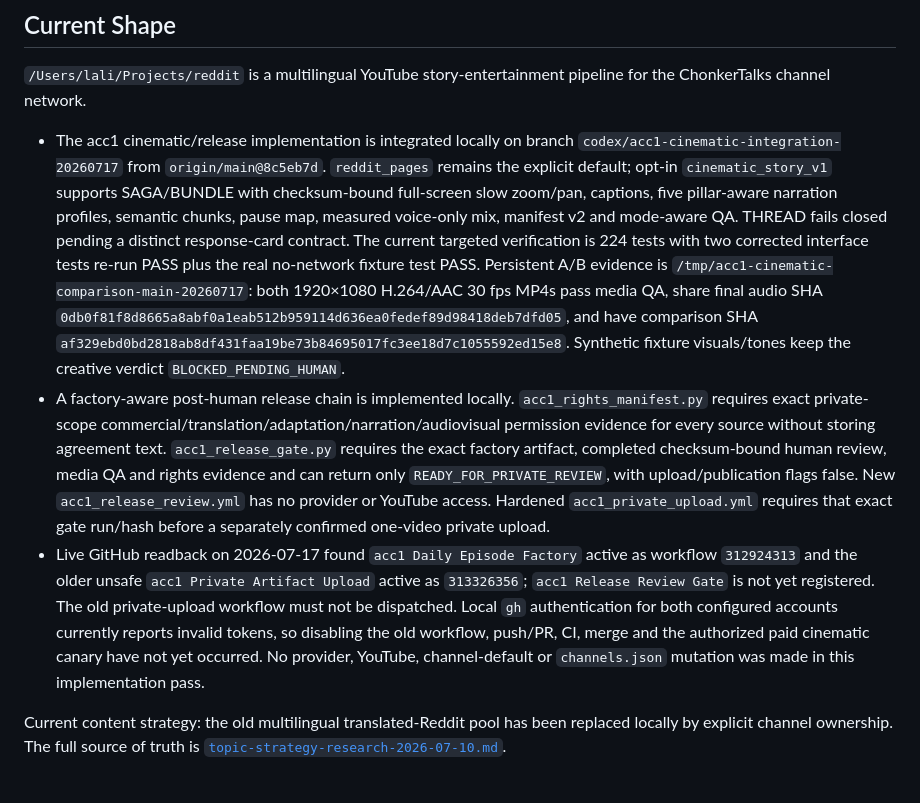
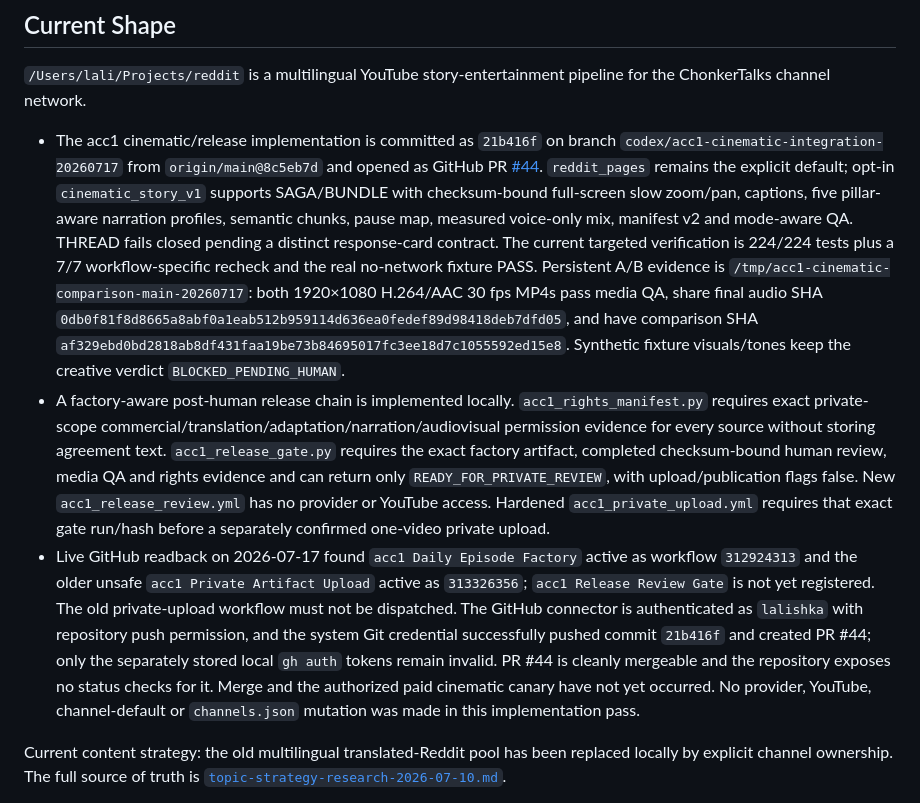
Before and after one commit to webpot-ru/nebula-core-v3, a Markdown page: docs/PROJECT_STATE.md, the part around the change. Drawn GitHub-style.

Commit message:
docs: record acc1 cinematic PR state

```diff
--- a/docs/PROJECT_STATE.md
+++ b/docs/PROJECT_STATE.md
@@ -6,9 +6,9 @@ Last updated: 2026-07-17
 
 `/Users/lali/Projects/reddit` is a multilingual YouTube story-entertainment pipeline for the ChonkerTalks channel network.
 
-- The acc1 cinematic/release implementation is integrated locally on branch `codex/acc1-cinematic-integration-20260717` from `origin/main@8c5eb7d`. `reddit_pages` remains the explicit default; opt-in `cinematic_story_v1` supports SAGA/BUNDLE with checksum-bound full-screen slow zoom/pan, captions, five pillar-aware narration profiles, semantic chunks, pause map, measured voice-only mix, manifest v2 and mode-aware QA. THREAD fails closed pending a distinct response-card contract. The current targeted verification is 224 tests with two corrected interface tests re-run PASS plus the real no-network fixture test PASS. Persistent A/B evidence is `/tmp/acc1-cinematic-comparison-main-20260717`: both 1920×1080 H.264/AAC 30 fps MP4s pass media QA, share final audio SHA `0db0f81f8d8665a8abf0a1eab512b959114d636ea0fedef89d98418deb7dfd05`, and have comparison SHA `af329ebd0bd2818ab8df431faa19be73b84695017fc3ee18d7c1055592ed15e8`. Synthetic fixture visuals/tones keep the creative verdict `BLOCKED_PENDING_HUMAN`.
+- The acc1 cinematic/release implementation is committed as `21b416f` on branch `codex/acc1-cinematic-integration-20260717` from `origin/main@8c5eb7d` and opened as GitHub PR [#44](https://github.com/webpot-ru/nebula-core-v3/pull/44). `reddit_pages` remains the explicit default; opt-in `cinematic_story_v1` supports SAGA/BUNDLE with checksum-bound full-screen slow zoom/pan, captions, five pillar-aware narration profiles, semantic chunks, pause map, measured voice-only mix, manifest v2 and mode-aware QA. THREAD fails closed pending a distinct response-card contract. The current targeted verification is 224/224 tests plus a 7/7 workflow-specific recheck and the real no-network fixture PASS. Persistent A/B evidence is `/tmp/acc1-cinematic-comparison-main-20260717`: both 1920×1080 H.264/AAC 30 fps MP4s pass media QA, share final audio SHA `0db0f81f8d8665a8abf0a1eab512b959114d636ea0fedef89d98418deb7dfd05`, and have comparison SHA `af329ebd0bd2818ab8df431faa19be73b84695017fc3ee18d7c1055592ed15e8`. Synthetic fixture visuals/tones keep the creative verdict `BLOCKED_PENDING_HUMAN`.
 - A factory-aware post-human release chain is implemented locally. `acc1_rights_manifest.py` requires exact private-scope commercial/translation/adaptation/narration/audiovisual permission evidence for every source without storing agreement text. `acc1_release_gate.py` requires the exact factory artifact, completed checksum-bound human review, media QA and rights evidence and can return only `READY_FOR_PRIVATE_REVIEW`, with upload/publication flags false. New `acc1_release_review.yml` has no provider or YouTube access. Hardened `acc1_private_upload.yml` requires that exact gate run/hash before a separately confirmed one-video private upload.
-- Live GitHub readback on 2026-07-17 found `acc1 Daily Episode Factory` active as workflow `312924313` and the older unsafe `acc1 Private Artifact Upload` active as `313326356`; `acc1 Release Review Gate` is not yet registered. The old private-upload workflow must not be dispatched. Local `gh` authentication for both configured accounts currently reports invalid tokens, so disabling the old workflow, push/PR, CI, merge and the authorized paid cinematic canary have not yet occurred. No provider, YouTube, channel-default or `channels.json` mutation was made in this implementation pass.
+- Live GitHub readback on 2026-07-17 found `acc1 Daily Episode Factory` active as workflow `312924313` and the older unsafe `acc1 Private Artifact Upload` active as `313326356`; `acc1 Release Review Gate` is not yet registered. The old private-upload workflow must not be dispatched. The GitHub connector is authenticated as `lalishka` with repository push permission, and the system Git credential successfully pushed commit `21b416f` and created PR #44; only the separately stored local `gh auth` tokens remain invalid. PR #44 is cleanly mergeable and the repository exposes no status checks for it. Merge and the authorized paid cinematic canary have not yet occurred. No provider, YouTube, channel-default or `channels.json` mutation was made in this implementation pass.
 
 Current content strategy: the old multilingual translated-Reddit pool has been replaced locally by explicit channel ownership. The full source of truth is [`topic-strategy-research-2026-07-10.md`](topic-strategy-research-2026-07-10.md).
 
```
